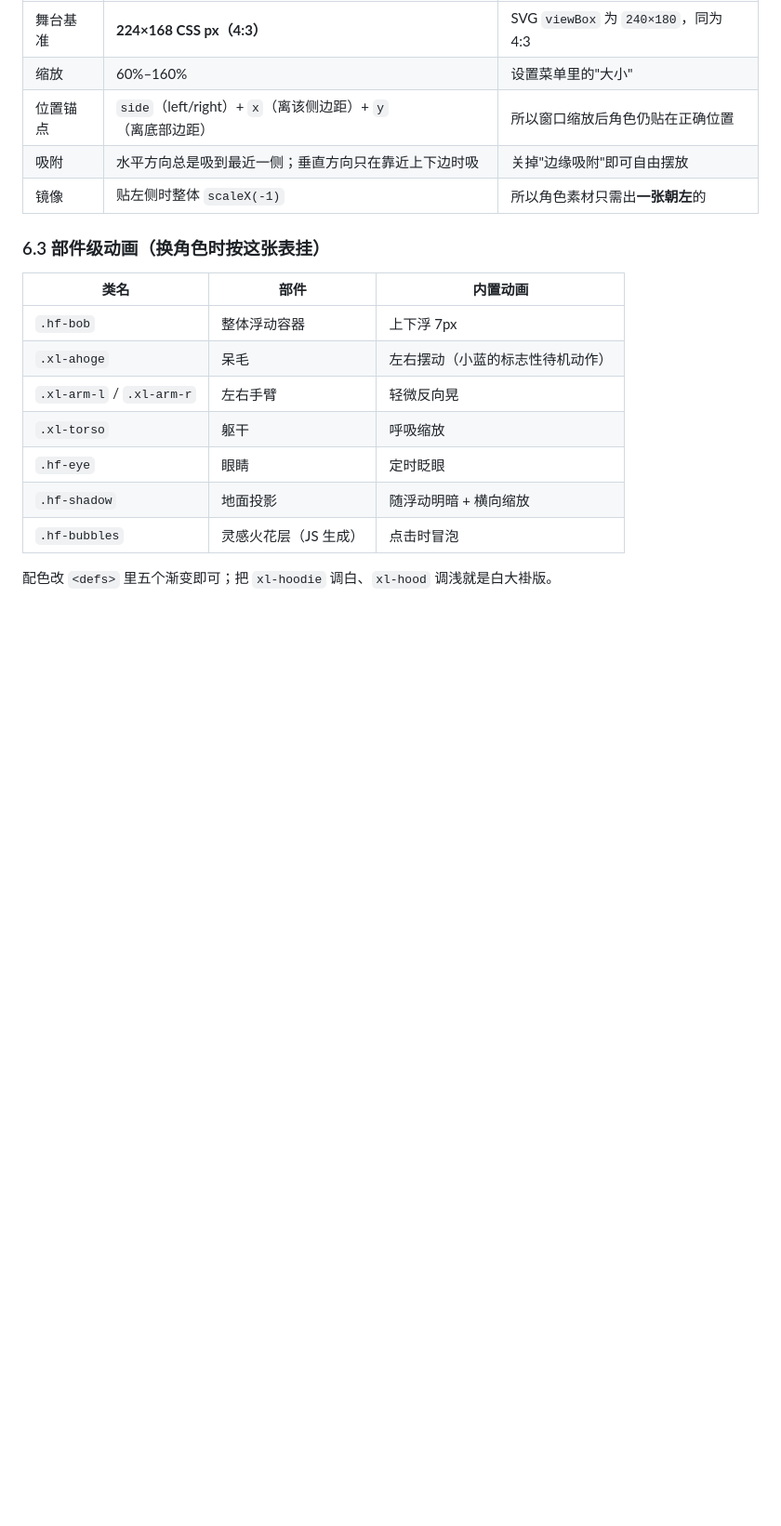
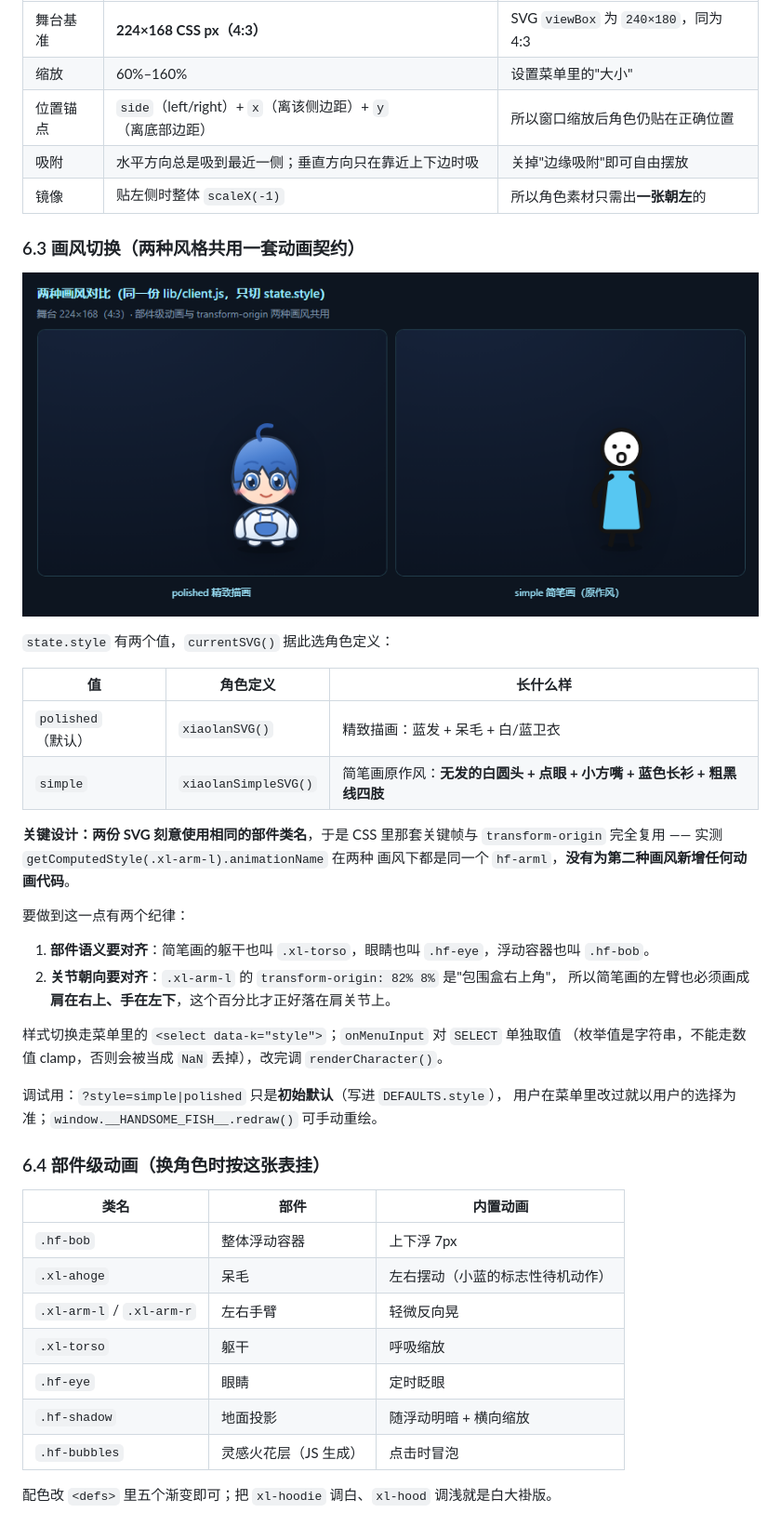
Before and after one commit to JiangTing4ver/handsomeFish, a Markdown page: docs/architecture.md, the part around the change printed below. Shown: that part at 93% size. Drawn GitHub-style; pictures changed too: docs/shots/styles.png (added); blank space fills up the shorter version.

```diff
--- a/docs/architecture.md
+++ b/docs/architecture.md
@@ -202,7 +202,34 @@ renderCharacter():
 | 吸附 | 水平方向总是吸到最近一侧；垂直方向只在靠近上下边时吸 | 关掉"边缘吸附"即可自由摆放 |
 | 镜像 | 贴左侧时整体 `scaleX(-1)` | 所以角色素材只需出**一张朝左**的 |
 
-### 6.3 部件级动画（换角色时按这张表挂）
+### 6.3 画风切换（两种风格共用一套动画契约）
+
+![两种画风对比](shots/styles.png)
+
+`state.style` 有两个值，`currentSVG()` 据此选角色定义：
+
+| 值 | 角色定义 | 长什么样 |
+|---|---|---|
+| `polished`（默认） | `xiaolanSVG()` | 精致描画：蓝发 + 呆毛 + 白/蓝卫衣 |
+| `simple` | `xiaolanSimpleSVG()` | 简笔画原作风：**无发的白圆头 + 点眼 + 小方嘴 + 蓝色长衫 + 粗黑线四肢** |
+
+**关键设计：两份 SVG 刻意使用相同的部件类名**，于是 CSS 里那套关键帧与
+`transform-origin` 完全复用 —— 实测 `getComputedStyle(.xl-arm-l).animationName` 在两种
+画风下都是同一个 `hf-arml`，**没有为第二种画风新增任何动画代码**。
+
+要做到这一点有两个纪律：
+
+1. **部件语义要对齐**：简笔画的躯干也叫 `.xl-torso`，眼睛也叫 `.hf-eye`，浮动容器也叫 `.hf-bob`。
+2. **关节朝向要对齐**：`.xl-arm-l` 的 `transform-origin: 82% 8%` 是"包围盒右上角"，
+   所以简笔画的左臂也必须画成**肩在右上、手在左下**，这个百分比才正好落在肩关节上。
+
+样式切换走菜单里的 `<select data-k="style">`；`onMenuInput` 对 `SELECT` 单独取值
+（枚举值是字符串，不能走数值 clamp，否则会被当成 `NaN` 丢掉），改完调 `renderCharacter()`。
+
+调试用：`?style=simple|polished` 只是**初始默认**（写进 `DEFAULTS.style`），
+用户在菜单里改过就以用户的选择为准；`window.__HANDSOME_FISH__.redraw()` 可手动重绘。
+
+### 6.4 部件级动画（换角色时按这张表挂）
 
 | 类名 | 部件 | 内置动画 |
 |---|---|---|
```
Also changed, not shown: other parts of docs/architecture.md (+3 -3 lines), README.md (+5 -0 lines), docs/xiaolan.md (+8 -2 lines), 3 other files.
